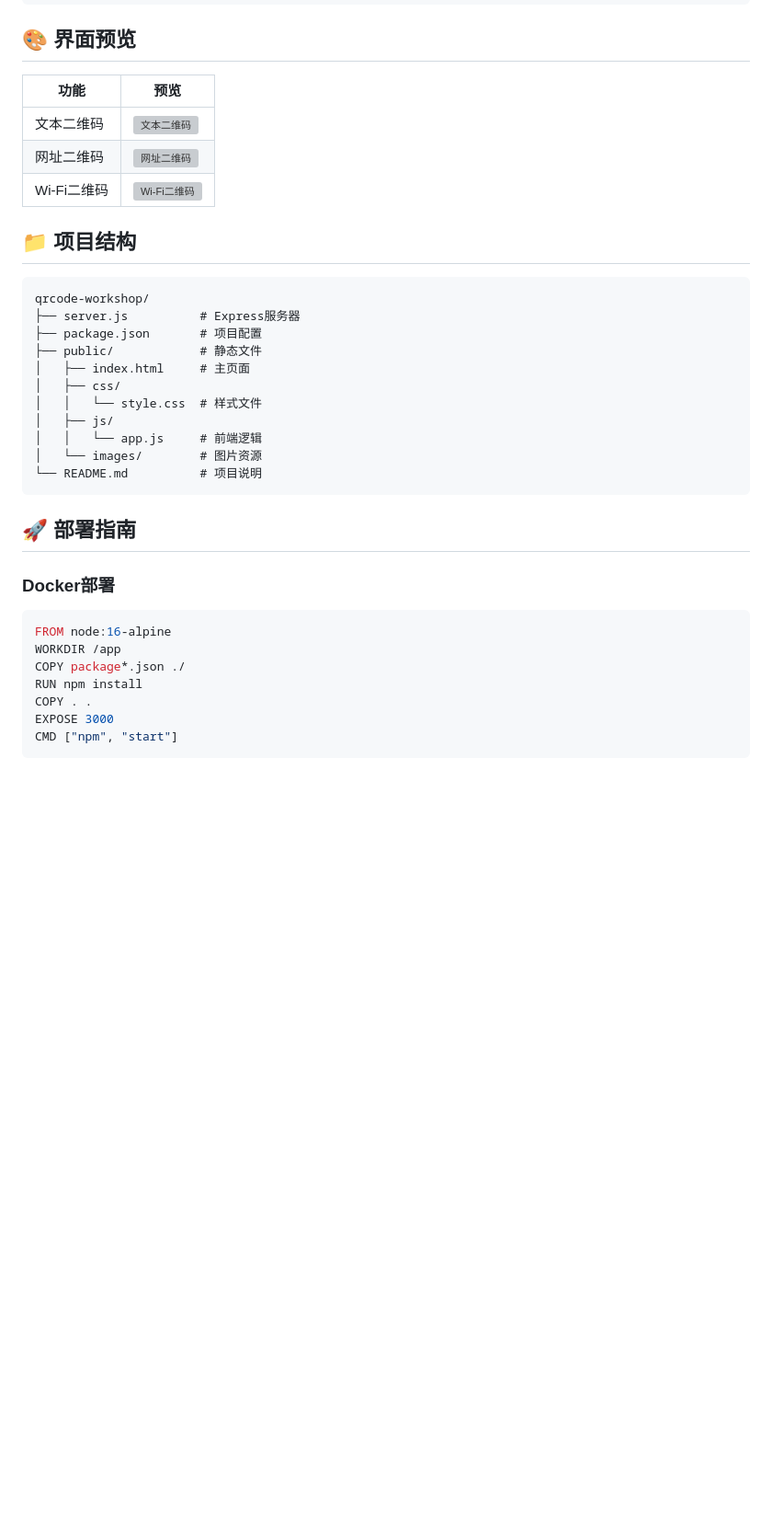
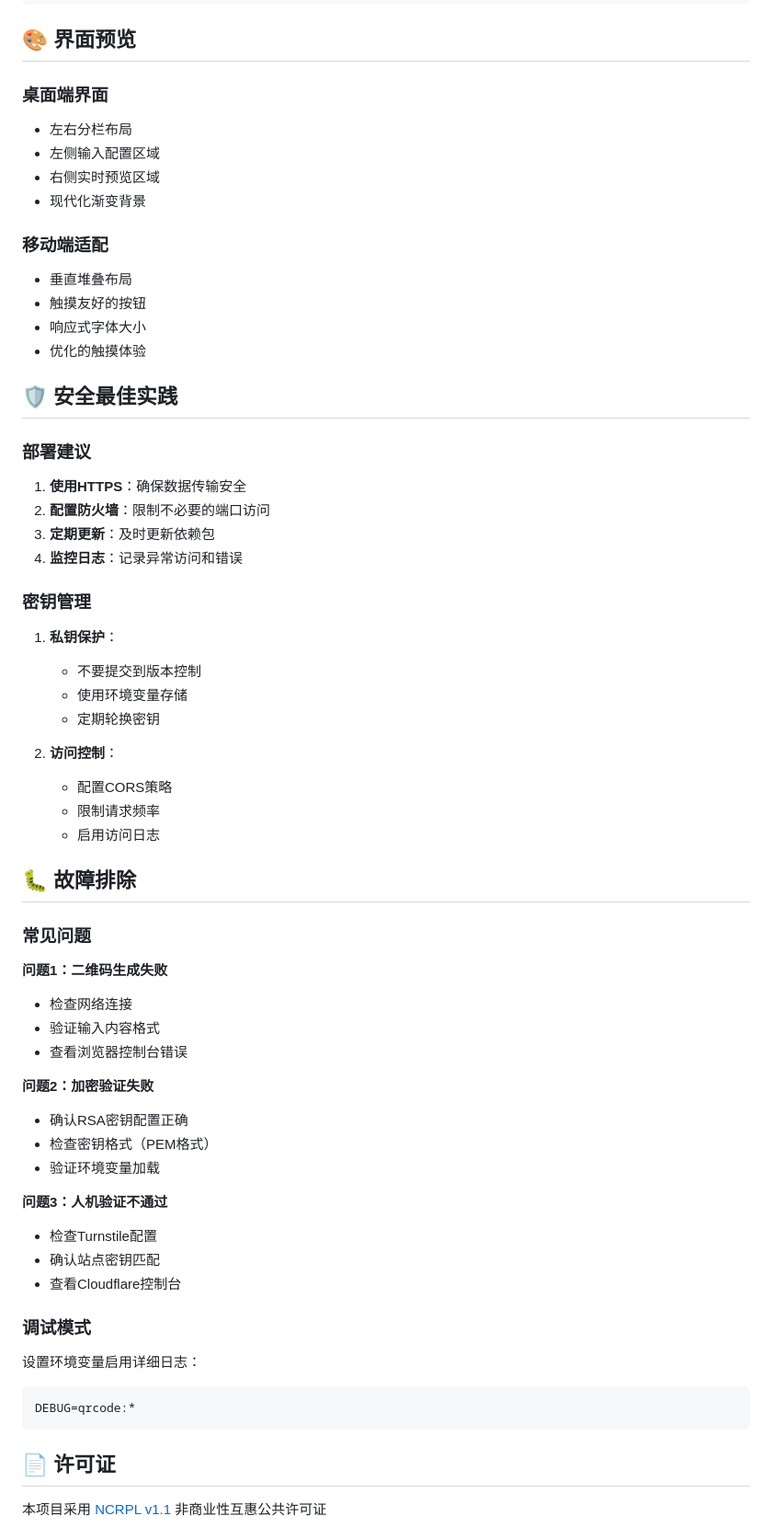
Before and after one commit to programming666/qrcode, a Markdown page: README.md, the part around the change printed below. Shown: that part at 92% size. Drawn GitHub-style; blank space fills up the shorter version; grey boxes are pictures that could not be loaded.

````diff
--- a/README.md
+++ b/README.md
@@ -84,38 +192,63 @@ Content-Type: application/json
 
 ## 🎨 界面预览
 
-| 功能 | 预览 |
-|------|------|
-| 文本二维码 | ![文本二维码](https://via.placeholder.com/300x300/007acc/ffffff?text=Text+QR) |
-| 网址二维码 | ![网址二维码](https://via.placeholder.com/300x300/007acc/ffffff?text=URL+QR) |
-| Wi-Fi二维码 | ![Wi-Fi二维码](https://via.placeholder.com/300x300/007acc/ffffff?text=WiFi+QR) |
+### 桌面端界面
+- 左右分栏布局
+- 左侧输入配置区域
+- 右侧实时预览区域
+- 现代化渐变背景
 
-## 📁 项目结构
+### 移动端适配
+- 垂直堆叠布局
+- 触摸友好的按钮
+- 响应式字体大小
+- 优化的触摸体验
 
-```
-qrcode-workshop/
-├── server.js          # Express服务器
-├── package.json       # 项目配置
-├── public/            # 静态文件
-│   ├── index.html     # 主页面
-│   ├── css/
-│   │   └── style.css  # 样式文件
-│   ├── js/
-│   │   └── app.js     # 前端逻辑
-│   └── images/        # 图片资源
-└── README.md          # 项目说明
+## 🛡️ 安全最佳实践
+
+### 部署建议
+1. **使用HTTPS**：确保数据传输安全
+2. **配置防火墙**：限制不必要的端口访问
+3. **定期更新**：及时更新依赖包
+4. **监控日志**：记录异常访问和错误
+
+### 密钥管理
+1. **私钥保护**：
+   - 不要提交到版本控制
+   - 使用环境变量存储
+   - 定期轮换密钥
+
+2. **访问控制**：
+   - 配置CORS策略
+   - 限制请求频率
+   - 启用访问日志
+
+## 🐛 故障排除
+
+### 常见问题
+
+**问题1：二维码生成失败**
+- 检查网络连接
+- 验证输入内容格式
+- 查看浏览器控制台错误
+
+**问题2：加密验证失败**
+- 确认RSA密钥配置正确
+- 检查密钥格式（PEM格式）
+- 验证环境变量加载
+
+**问题3：人机验证不通过**
+- 检查Turnstile配置
+- 确认站点密钥匹配
+- 查看Cloudflare控制台
+
+### 调试模式
+设置环境变量启用详细日志：
+```bash
+DEBUG=qrcode:*
 ```
 
-## 🚀 部署指南
+## 📄 许可证
 
-### Docker部署
-```dockerfile
-FROM node:16-alpine
-WORKDIR /app
-COPY package*.json ./
-RUN npm install
-COPY . .
-EXPOSE 3000
-CMD ["npm", "start"]
-```
+本项目采用 [NCRPL v1.1](LICENSE) 非商业性互惠公共许可证
 
````
Also changed, not shown: other parts of README.md (+208 -63 lines).
